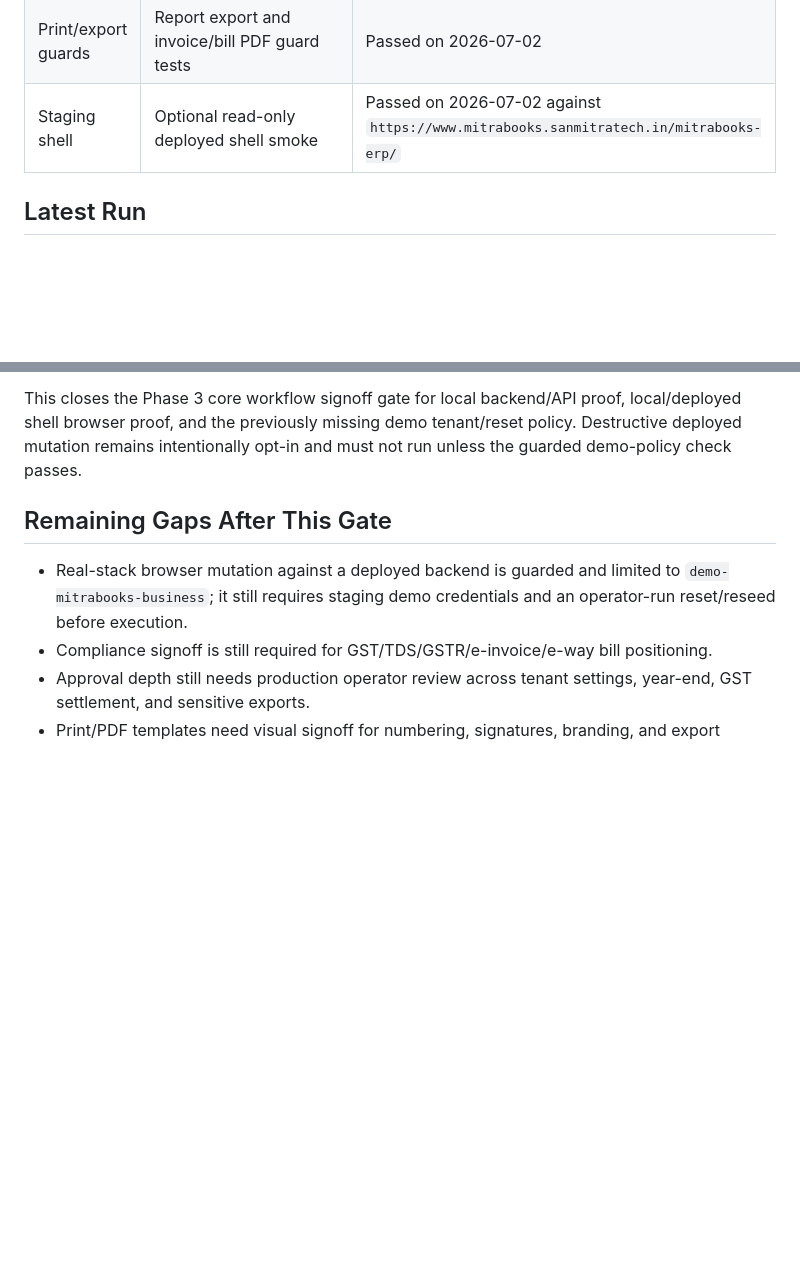
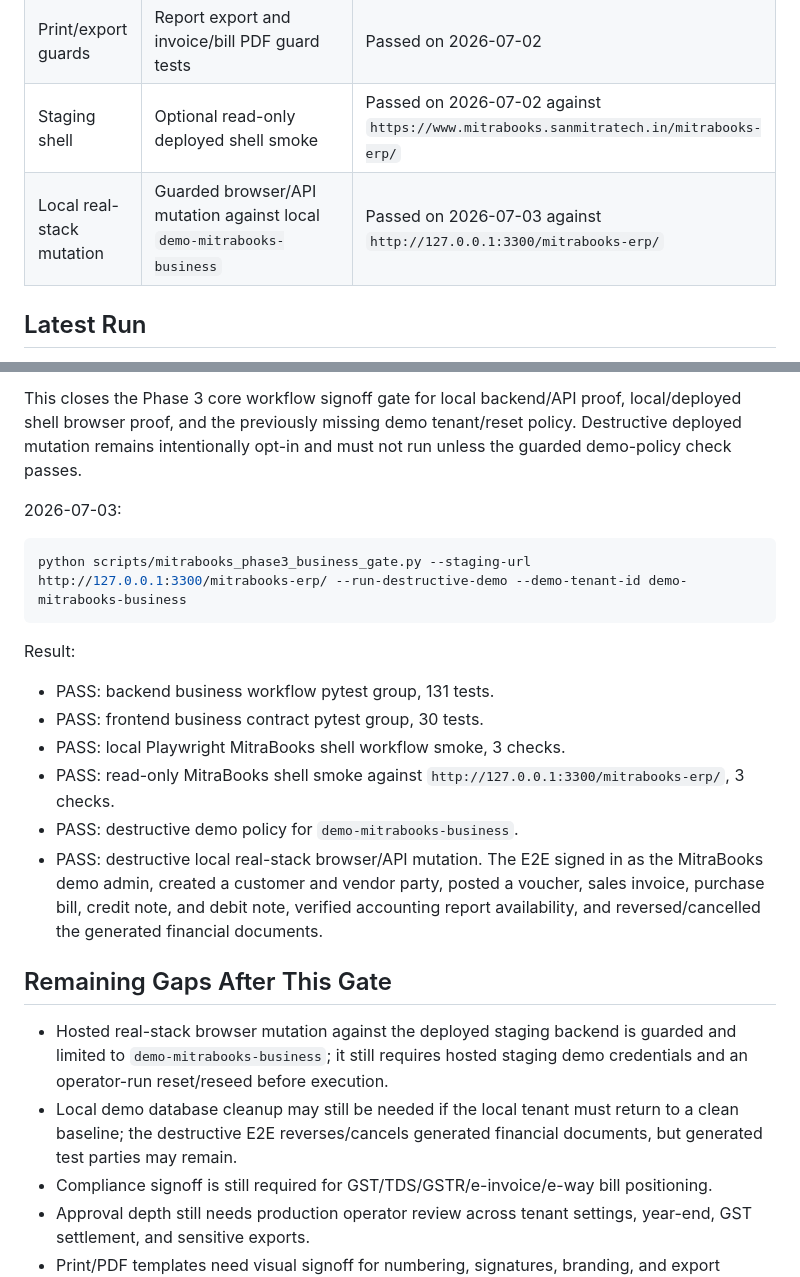
Before and after one commit to jayamurli1954/sanmitra_unified-Next, a Markdown page: docs/operations/MITRABOOKS_PHASE3_BUSINESS_WORKFLOW_SIGNOFF.md, 2 parts joined by grey strips. Rendered like a GitHub page; blank space fills up the shorter version.

Commit message:
docs: record mitrabooks local destructive e2e pass

````diff
--- a/docs/operations/MITRABOOKS_PHASE3_BUSINESS_WORKFLOW_SIGNOFF.md
+++ b/docs/operations/MITRABOOKS_PHASE3_BUSINESS_WORKFLOW_SIGNOFF.md
@@ -108,6 +108,7 @@ This executes `frontend/e2e/mitrabooks-realstack-destructive.spec.js`, which sig
 | Reports and drill-down | Accounting report tests, party sub-ledger tests, ERP accounting panel smoke | Passed on 2026-07-02 |
 | Print/export guards | Report export and invoice/bill PDF guard tests | Passed on 2026-07-02 |
 | Staging shell | Optional read-only deployed shell smoke | Passed on 2026-07-02 against `https://www.mitrabooks.sanmitratech.in/mitrabooks-erp/` |
+| Local real-stack mutation | Guarded browser/API mutation against local `demo-mitrabooks-business` | Passed on 2026-07-03 against `http://127.0.0.1:3300/mitrabooks-erp/` |
 
 ## Latest Run
 
@@ -141,9 +142,25 @@ Result:
 
 This closes the Phase 3 core workflow signoff gate for local backend/API proof, local/deployed shell browser proof, and the previously missing demo tenant/reset policy. Destructive deployed mutation remains intentionally opt-in and must not run unless the guarded demo-policy check passes.
 
+2026-07-03:
+
+```powershell
+python scripts/mitrabooks_phase3_business_gate.py --staging-url http://127.0.0.1:3300/mitrabooks-erp/ --run-destructive-demo --demo-tenant-id demo-mitrabooks-business
+```
+
+Result:
+
+- PASS: backend business workflow pytest group, 131 tests.
+- PASS: frontend business contract pytest group, 30 tests.
+- PASS: local Playwright MitraBooks shell workflow smoke, 3 checks.
+- PASS: read-only MitraBooks shell smoke against `http://127.0.0.1:3300/mitrabooks-erp/`, 3 checks.
+- PASS: destructive demo policy for `demo-mitrabooks-business`.
+- PASS: destructive local real-stack browser/API mutation. The E2E signed in as the MitraBooks demo admin, created a customer and vendor party, posted a voucher, sales invoice, purchase bill, credit note, and debit note, verified accounting report availability, and reversed/cancelled the generated financial documents.
+
 ## Remaining Gaps After This Gate
 
-- Real-stack browser mutation against a deployed backend is guarded and limited to `demo-mitrabooks-business`; it still requires staging demo credentials and an operator-run reset/reseed before execution.
+- Hosted real-stack browser mutation against the deployed staging backend is guarded and limited to `demo-mitrabooks-business`; it still requires hosted staging demo credentials and an operator-run reset/reseed before execution.
+- Local demo database cleanup may still be needed if the local tenant must return to a clean baseline; the destructive E2E reverses/cancels generated financial documents, but generated test parties may remain.
 - Compliance signoff is still required for GST/TDS/GSTR/e-invoice/e-way bill positioning.
 - Approval depth still needs production operator review across tenant settings, year-end, GST settlement, and sensitive exports.
 - Print/PDF templates need visual signoff for numbering, signatures, branding, and export governance.
````
Also changed, not shown: docs/operations/MITRABOOKS_PENDING_GAP_TODO.md (+20 -11 lines).
